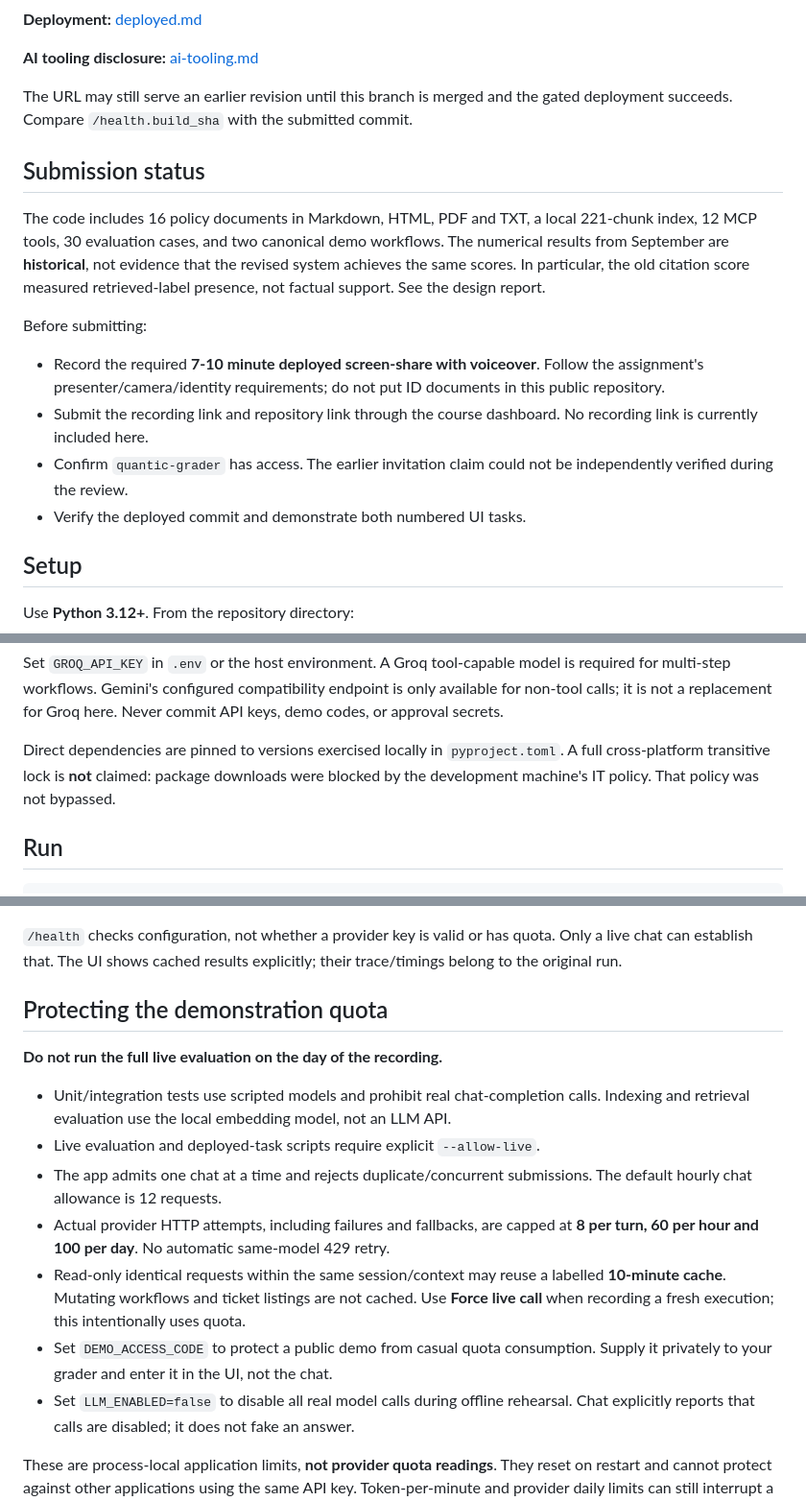
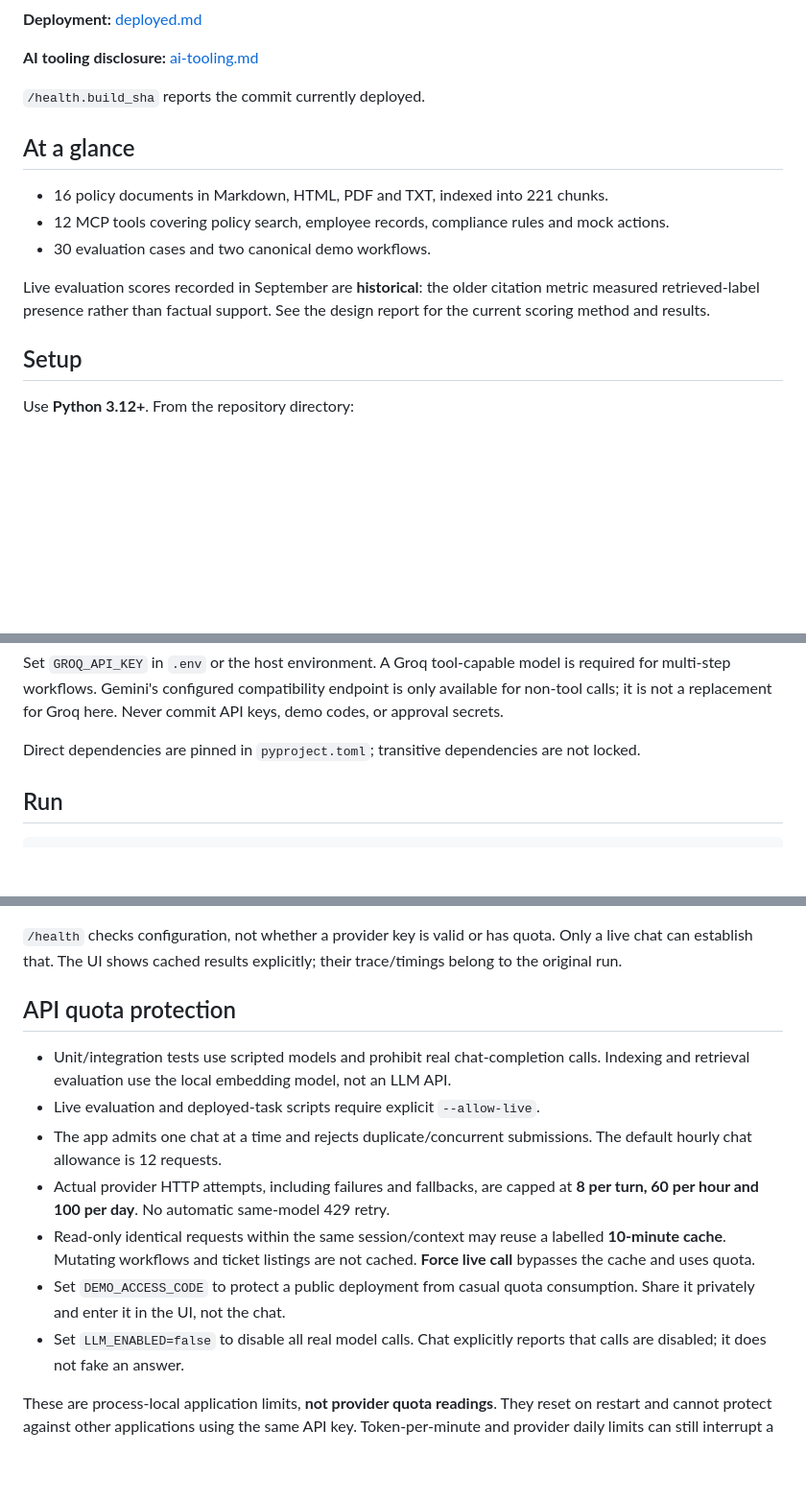
Before and after one commit to mariumatu-cmd/helios-hr-agent, a Markdown page: README.md, 3 parts joined by grey strips. Shown at 96% size. Drawn GitHub-style; blank space fills up the shorter version.

Commit message:
Describe the current project state in the README

```diff
--- a/README.md
+++ b/README.md
@@ -14,27 +14,17 @@ actions, all accessed through a real Model Context Protocol (MCP) server.
 
 **AI tooling disclosure:** [ai-tooling.md](ai-tooling.md)
 
-The URL may still serve an earlier revision until this branch is merged and
-the gated deployment succeeds. Compare `/health.build_sha` with the submitted commit.
+`/health.build_sha` reports the commit currently deployed.
 
-## Submission status
+## At a glance
 
-The code includes 16 policy documents in Markdown, HTML, PDF and TXT, a local
-221-chunk index, 12 MCP tools, 30 evaluation cases, and two canonical demo workflows.
-The numerical results from September are **historical**, not evidence that the
-revised system achieves the same scores. In particular, the old citation score
-measured retrieved-label presence, not factual support. See the design report.
+- 16 policy documents in Markdown, HTML, PDF and TXT, indexed into 221 chunks.
+- 12 MCP tools covering policy search, employee records, compliance rules and mock actions.
+- 30 evaluation cases and two canonical demo workflows.
 
-Before submitting:
-
-- Record the required **7-10 minute deployed screen-share with voiceover**.
-  Follow the assignment's presenter/camera/identity requirements; do not put ID
-  documents in this public repository.
-- Submit the recording link and repository link through the course dashboard.
-  No recording link is currently included here.
-- Confirm `quantic-grader` has access. The earlier invitation claim could not be
-  independently verified during the review.
-- Verify the deployed commit and demonstrate both numbered UI tasks.
+Live evaluation scores recorded in September are **historical**: the older citation
+metric measured retrieved-label presence rather than factual support. See the
+design report for the current scoring method and results.
 
 ## Setup
 
@@ -55,9 +45,8 @@ is required for multi-step workflows. Gemini's configured compatibility endpoint
 is only available for non-tool calls; it is not a replacement for Groq here.
 Never commit API keys, demo codes, or approval secrets.
 
-Direct dependencies are pinned to versions exercised locally in `pyproject.toml`.
-A full cross-platform transitive lock is **not** claimed: package downloads were
-blocked by the development machine's IT policy. That policy was not bypassed.
+Direct dependencies are pinned in `pyproject.toml`; transitive dependencies are
+not locked.
 
 ## Run
 
@@ -84,9 +73,7 @@ snapshot**, not today's date. This prevents the example answers drifting.
 Only a live chat can establish that. The UI shows cached results explicitly;
 their trace/timings belong to the original run.
 
-## Protecting the demonstration quota
-
-**Do not run the full live evaluation on the day of the recording.**
+## API quota protection
 
 - Unit/integration tests use scripted models and prohibit real chat-completion calls.
   Indexing and retrieval evaluation use the local embedding model, not an LLM API.
@@ -97,10 +84,10 @@ their trace/timings belong to the original run.
   **8 per turn, 60 per hour and 100 per day**. No automatic same-model 429 retry.
 - Read-only identical requests within the same session/context may reuse a
   labelled **10-minute cache**. Mutating workflows and ticket listings are not cached.
-  Use **Force live call** when recording a fresh execution; this intentionally uses quota.
-- Set `DEMO_ACCESS_CODE` to protect a public demo from casual quota consumption.
-  Supply it privately to your grader and enter it in the UI, not the chat.
-- Set `LLM_ENABLED=false` to disable all real model calls during offline rehearsal.
+  **Force live call** bypasses the cache and uses quota.
+- Set `DEMO_ACCESS_CODE` to protect a public deployment from casual quota consumption.
+  Share it privately and enter it in the UI, not the chat.
+- Set `LLM_ENABLED=false` to disable all real model calls.
   Chat explicitly reports that calls are disabled; it does not fake an answer.
 
 These are process-local application limits, **not provider quota readings**.
```
Also changed, not shown: other parts of README.md (+3 -5 lines).
